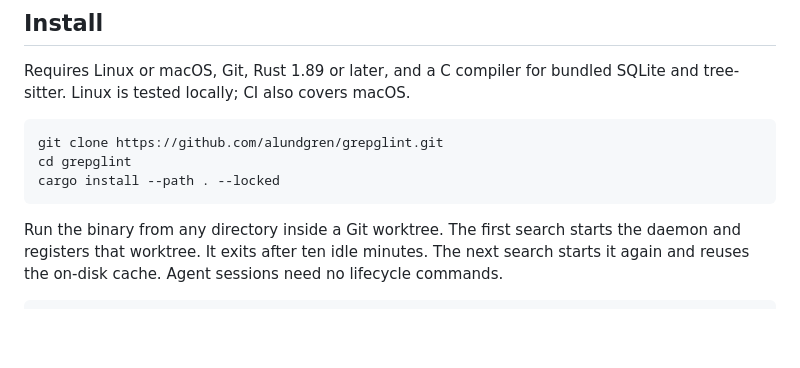
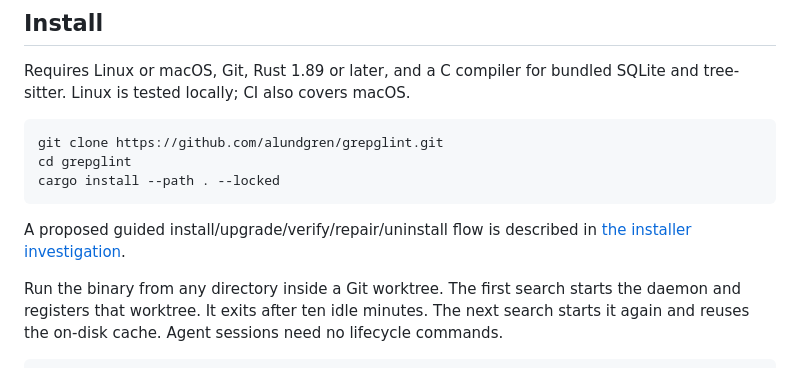
Before and after one commit to alundgren/grepglint, a Markdown page: README.md, the part around the change. Drawn GitHub-style; blank space fills up the shorter version.

Commit message:
Record guided installer investigation and daemon requirements

````diff
--- a/README.md
+++ b/README.md
@@ -22,6 +22,9 @@ git clone https://github.com/alundgren/grepglint.git
 cd grepglint
 cargo install --path . --locked
 ```
+
+A proposed guided install/upgrade/verify/repair/uninstall flow is described in
+[the installer investigation](docs/installer.md).
 
 Run the binary from any directory inside a Git worktree. The first search
 starts the daemon and registers that worktree. It exits after ten idle minutes.
````
Also changed, not shown: docs/installer.md (added, +86 -0 lines).
